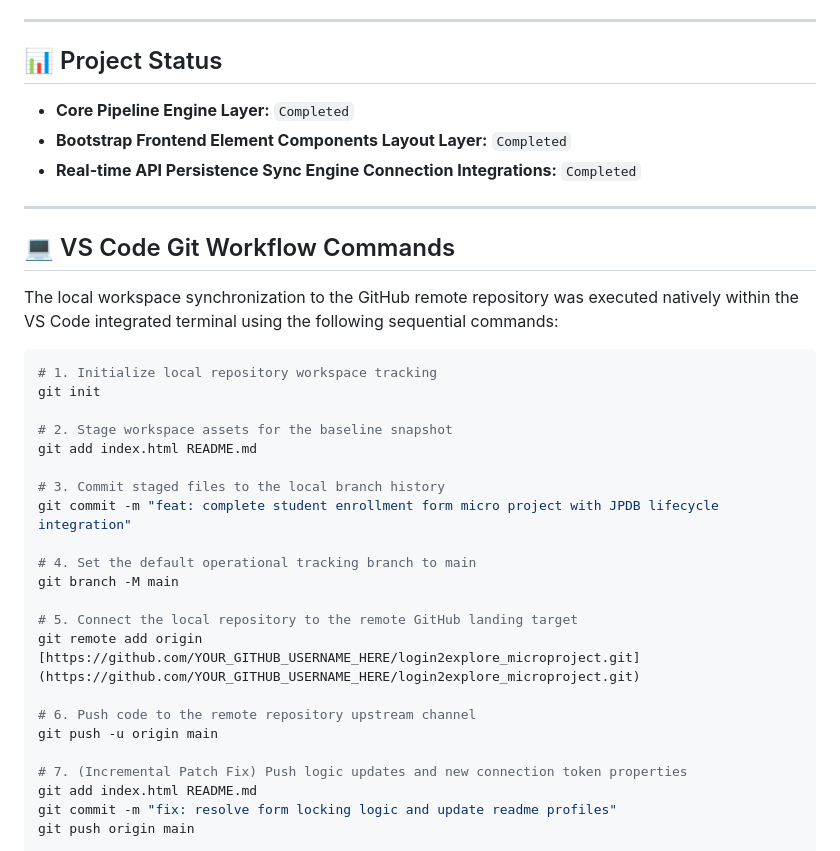
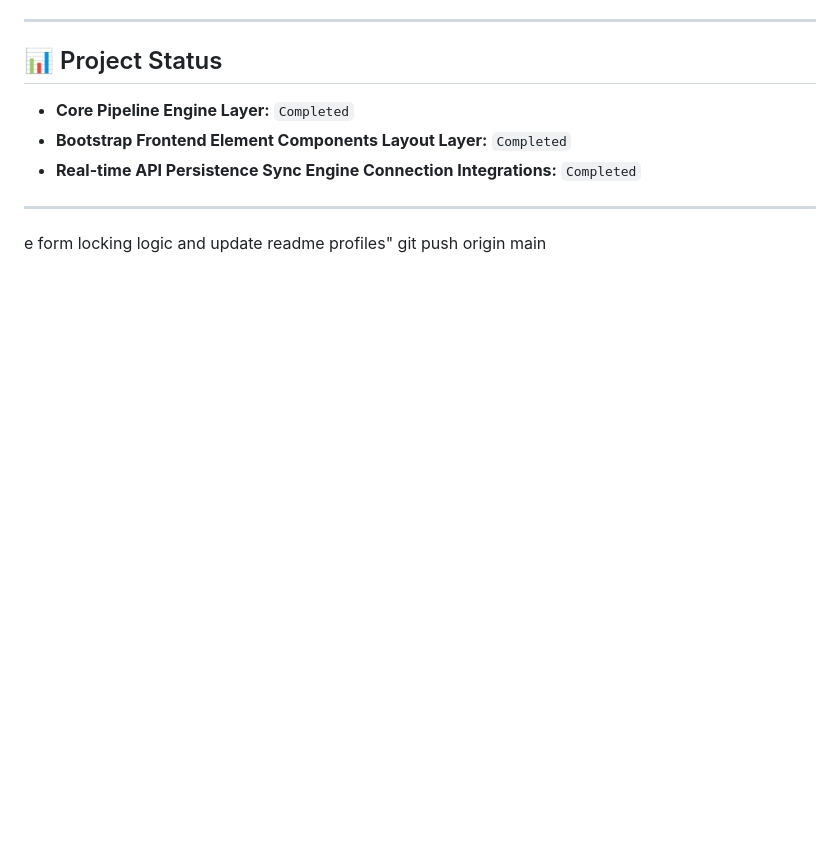
Before and after one commit to VinayakThorat20/login2explore_microproject, a Markdown page: README.md, the part around the change. GitHub-like rendering; blank space fills up the shorter version.

````diff
--- a/README.md
+++ b/README.md
@@ -73,29 +73,5 @@ To meet tight internship deadliness and optimize the development cycle, **Visual
 
 ---
 
-## 💻 VS Code Git Workflow Commands
-The local workspace synchronization to the GitHub remote repository was executed natively within the VS Code integrated terminal using the following sequential commands:
-
-```bash
-# 1. Initialize local repository workspace tracking
-git init
-
-# 2. Stage workspace assets for the baseline snapshot
-git add index.html README.md
-
-# 3. Commit staged files to the local branch history
-git commit -m "feat: complete student enrollment form micro project with JPDB lifecycle integration"
-
-# 4. Set the default operational tracking branch to main
-git branch -M main
-
-# 5. Connect the local repository to the remote GitHub landing target
-git remote add origin [https://github.com/YOUR_GITHUB_USERNAME_HERE/login2explore_microproject.git](https://github.com/YOUR_GITHUB_USERNAME_HERE/login2explore_microproject.git)
-
-# 6. Push code to the remote repository upstream channel
-git push -u origin main
-
-# 7. (Incremental Patch Fix) Push logic updates and new connection token properties
-git add index.html README.md
-git commit -m "fix: resolve form locking logic and update readme profiles"
+e form locking logic and update readme profiles"
 git push origin main
````
